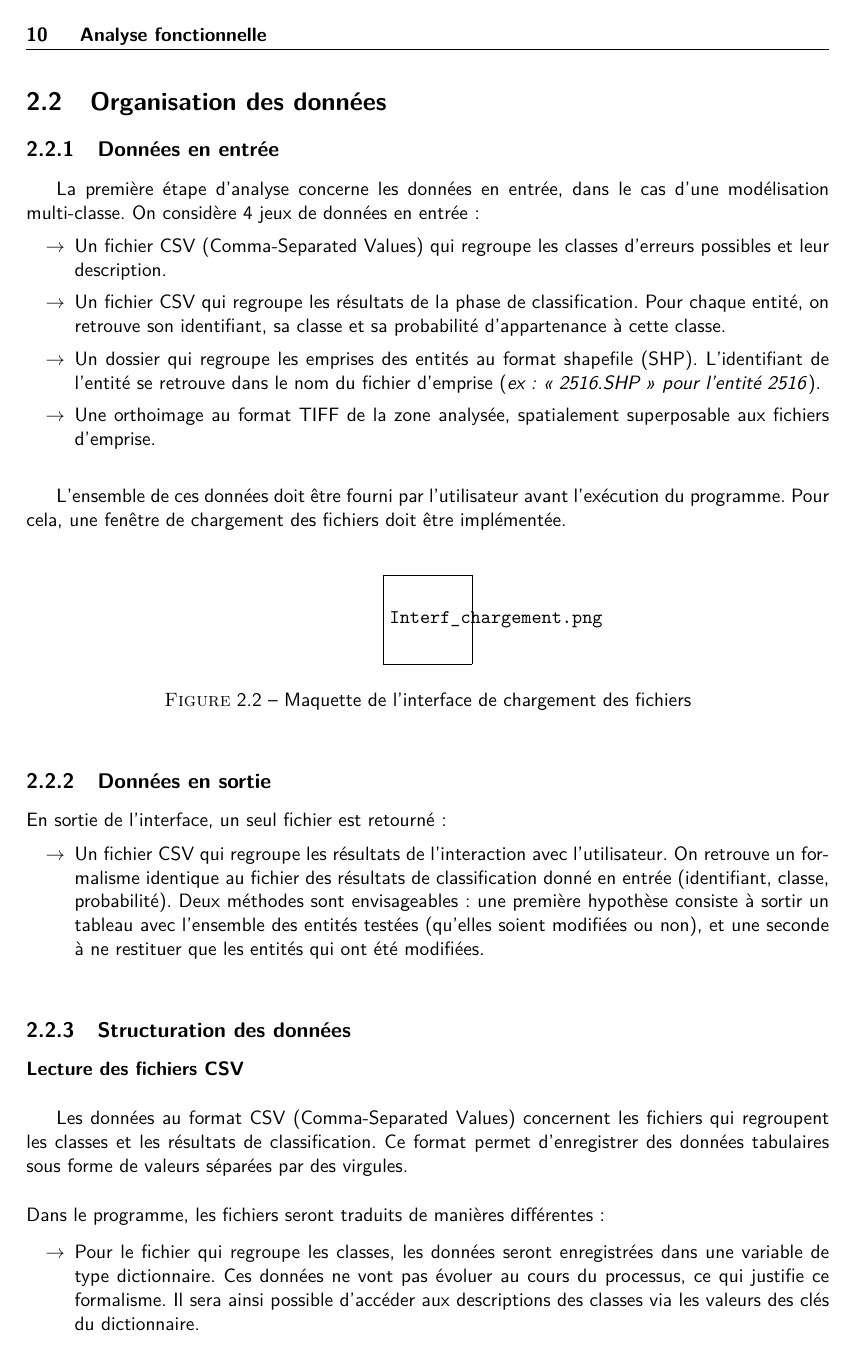
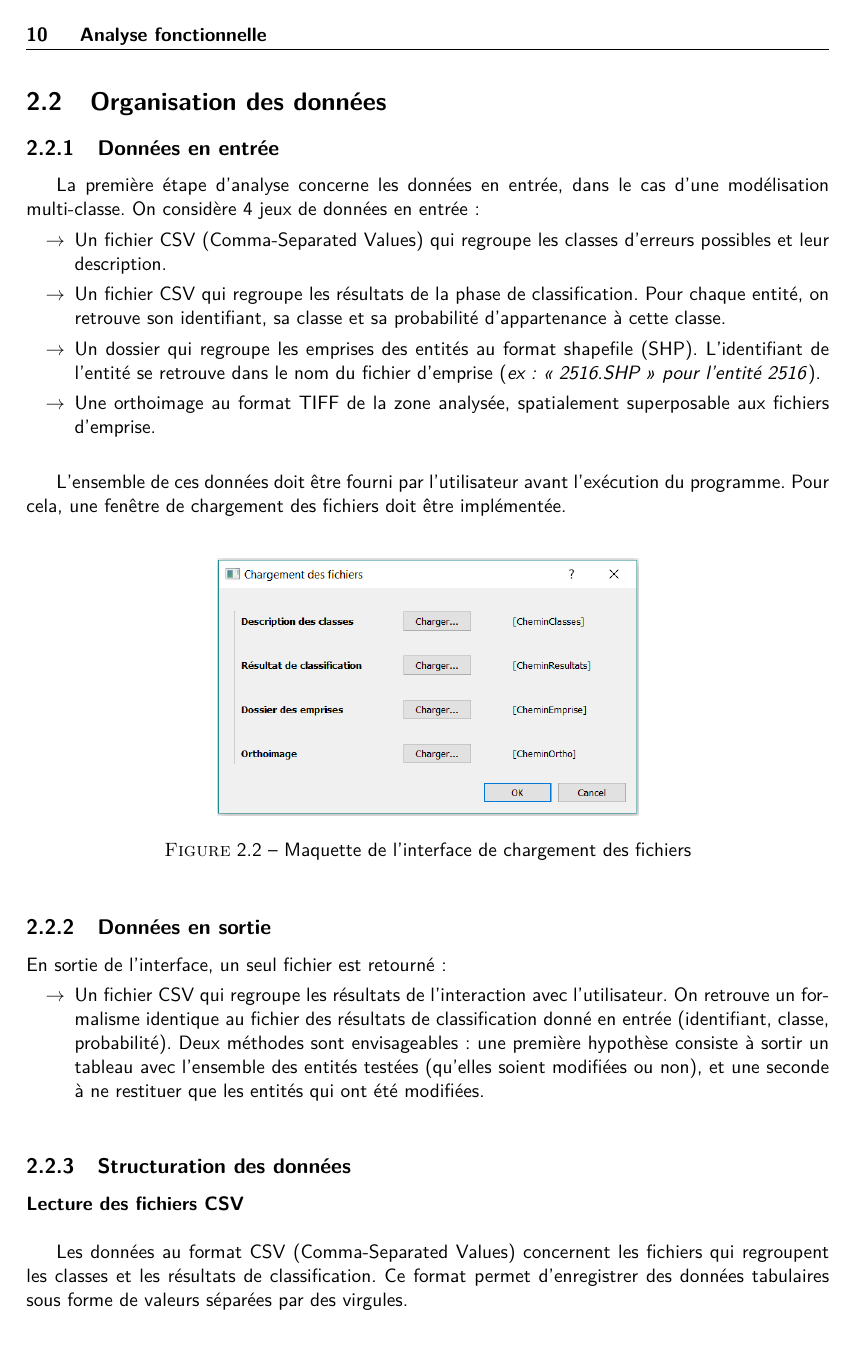
Before and after one commit to sGrISner/sGrISner, a LaTeX document (notes/Rapport/CHUPIN_Clemence_projet_info.tex, which reads notes/Rapport/chap2.tex): page 10 of 24. The pictures show the PDF file notes/Rapport/CHUPIN_Clemence_projet_info.pdf that the author committed with the source.

Commit message:
Mini corrections

```diff
--- a/notes/Rapport/chap2.tex
+++ b/notes/Rapport/chap2.tex
@@ -36,7 +36,7 @@ L’ensemble de ces données doit être fourni par l’utilisateur avant l’ex
 
 \begin{figure}[H]
 	\begin{center}
-		\includegraphics[scale=0.70]{Interf_chargement.png}  \\
+		\includegraphics[scale=0.70]{Interf_chargement}  \\
 		\caption[Maquette de l'interface de chargement des fichiers]{Maquette de l'interface de chargement des fichiers}
 		\label{fig:interfCharg}
 	\end{center}
```
Also changed, not shown: notes/Rapport/CHUPIN_Clemence_projet_info.tex (+1 -1 lines), notes/Rapport/CHUPIN_Clemence_projet_info.pdf, 1 other file.
